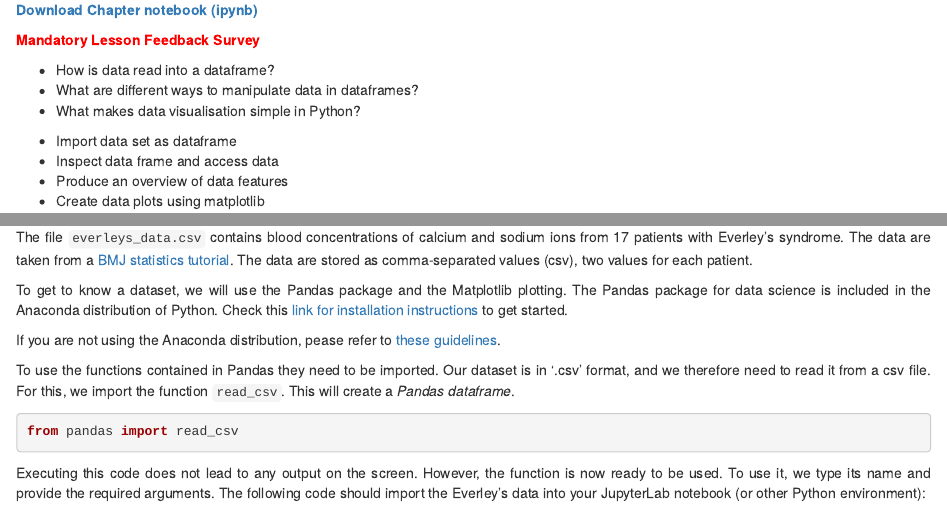
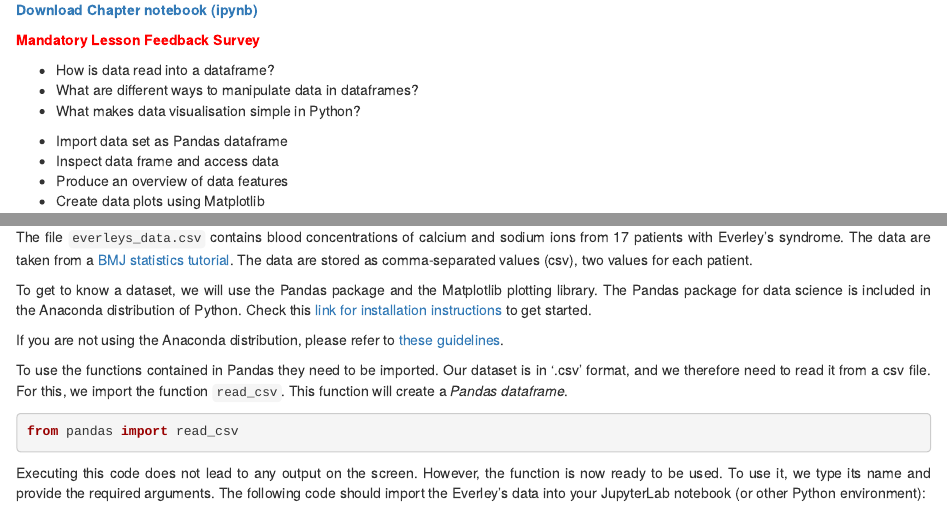
Before and after one commit to LearnToDiscover/Data_Handling_dev, an R Markdown document (episodes/01-data_frames_1.Rmd): the page in a window 1100 px wide, from 100 px down, and a second part further down, joined at a grey line. Rendered offline with R 4.5, knitr and Pandoc, with nearby package versions; some code elsewhere in the file could not run offline.

Commit message:
Gerold's comments on data frame 1 has been addressed

```diff
--- a/episodes/01-data_frames_1.Rmd
+++ b/episodes/01-data_frames_1.Rmd
@@ -19,10 +19,10 @@ exercises: 60
 ::::::::::::::::::::::::::::::::::::::::::::::::
 
 ::::::::::::::::::::::::::::::::::::: objectives
-- Import data set as dataframe
+- Import data set as Pandas dataframe
 - Inspect data frame and access data
 - Produce an overview of data features
-- Create data plots using matplotlib
+- Create data plots using Matplotlib
 ::::::::::::::::::::::::::::::::::::::::::::::::
 
 <br>
@@ -110,13 +110,13 @@ The small practice data file for this section is called 'everleys_data.csv' and
 The file `everleys_data.csv` contains blood concentrations of calcium and sodium ions from 17 patients with Everley's syndrome. The data are taken from a [BMJ statistics tutorial](https://www.bmj.com/about-bmj/resources-readers/publications/statistics-square-one/7-t-tests). The data are stored as comma-separated values (csv), two values for each patient.
 </p>
 <p style='text-align: justify;'>
-To get to know a dataset, we will use the Pandas package and the Matplotlib plotting. The Pandas package for data science is included in the Anaconda distribution of Python. Check this [link for installation instructions](https://pandas.pydata.org/getting_started.html) to get started.
+To get to know a dataset, we will use the Pandas package and the Matplotlib plotting library. The Pandas package for data science is included in the Anaconda distribution of Python. Check this [link for installation instructions](https://pandas.pydata.org/getting_started.html) to get started.
 </p>
 
-If you are not using the Anaconda distribution, pease refer to [these guidelines](https://pandas.pydata.org/docs/getting_started/install.html).
+If you are not using the Anaconda distribution, please refer to [these guidelines](https://pandas.pydata.org/docs/getting_started/install.html).
 
 <p style='text-align: justify;'>
-To use the functions contained in Pandas they need to be imported. Our dataset is in '.csv' format, and we therefore need to read it from a csv file. For this, we import the function `read_csv`. This will create a _Pandas dataframe_.
+To use the functions contained in Pandas they need to be imported. Our dataset is in '.csv' format, and we therefore need to read it from a csv file. For this, we import the function `read_csv`. This function will create a _Pandas dataframe_.
 </p>
 
 ::::::::::::::::::::::::::::::::::::::::::::::::
```
Also changed, not shown: episodes/01-data_frames_1.Rmd (11 more changed lines).
